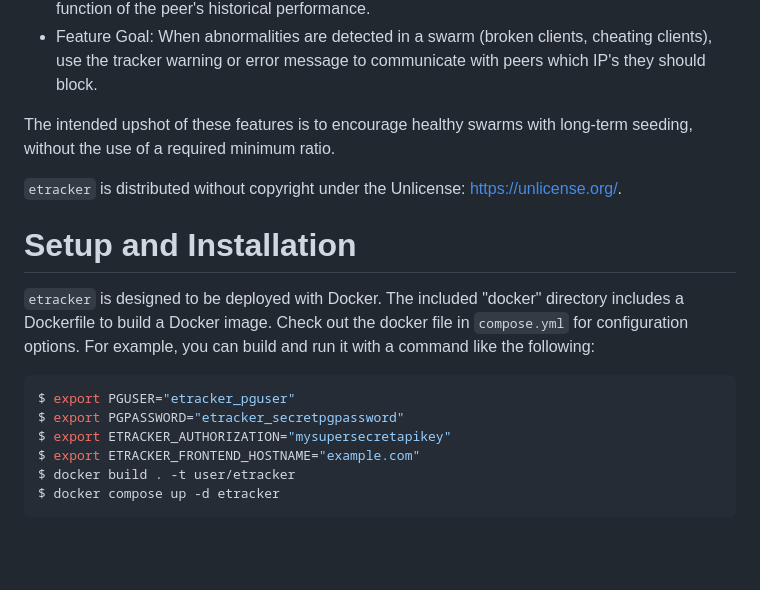
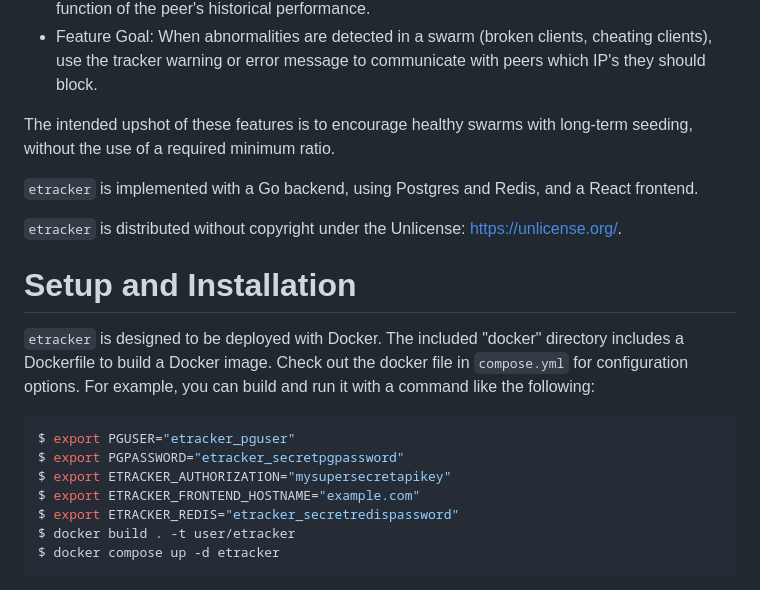
Before and after one commit to dmoerner/etracker, a Markdown page: README.md, the part around the change. GitHub-like rendering; blank space fills up the shorter version.

Commit message:
Update README to include Redis configuration
Also describe tech stack.

````diff
--- a/README.md
+++ b/README.md
@@ -24,6 +24,9 @@ Features & goals:
 The intended upshot of these features is to encourage healthy swarms with
 long-term seeding, without the use of a required minimum ratio.
 
+`etracker` is implemented with a Go backend, using Postgres and Redis, and a
+React frontend.
+
 `etracker` is distributed without copyright under the Unlicense:
 https://unlicense.org/.
 
@@ -36,6 +39,7 @@ $ export PGUSER="etracker_pguser"
 $ export PGPASSWORD="etracker_secretpgpassword"
 $ export ETRACKER_AUTHORIZATION="mysupersecretapikey"
 $ export ETRACKER_FRONTEND_HOSTNAME="example.com"
+$ export ETRACKER_REDIS="etracker_secretredispassword"
 $ docker build . -t user/etracker
 $ docker compose up -d etracker
 ```
````
